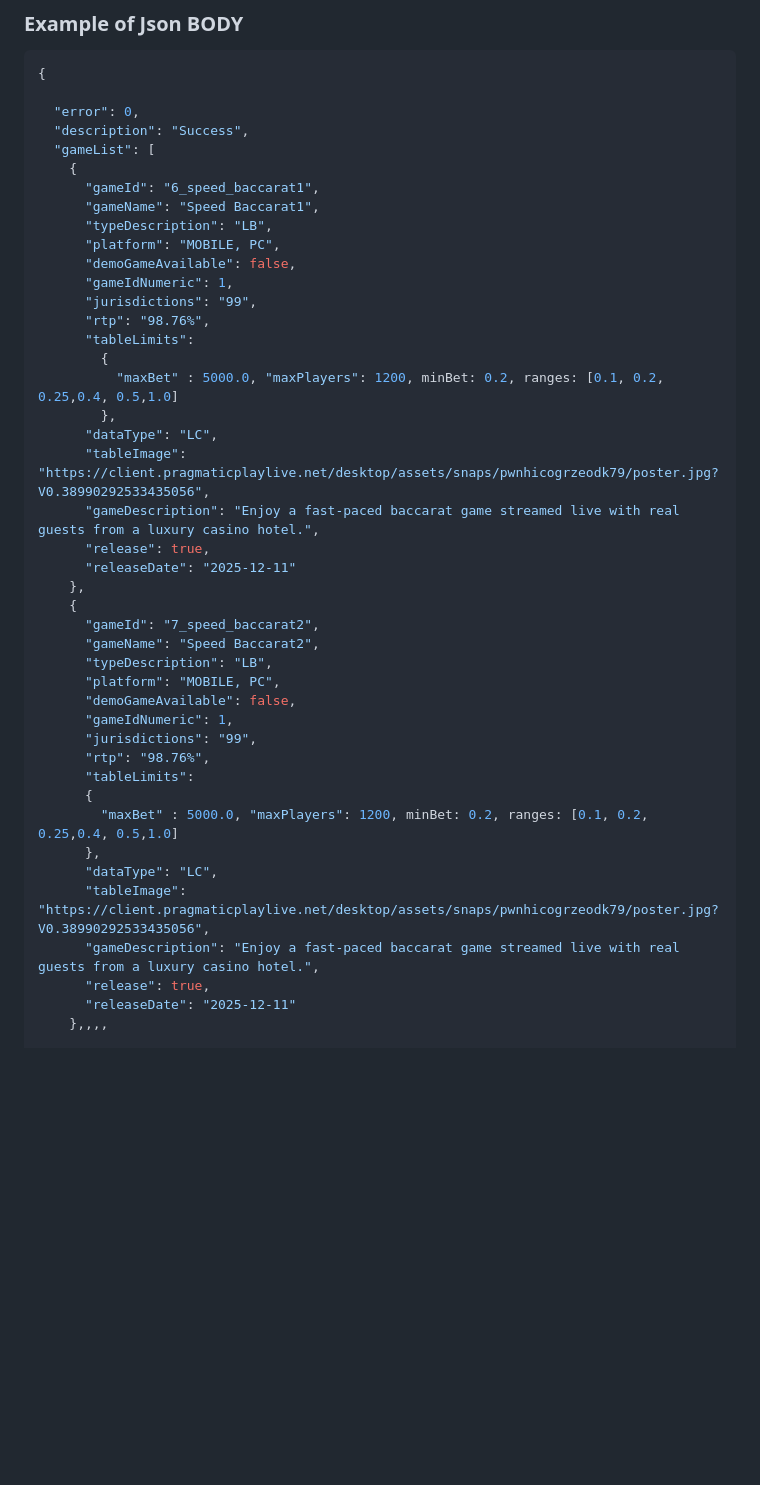
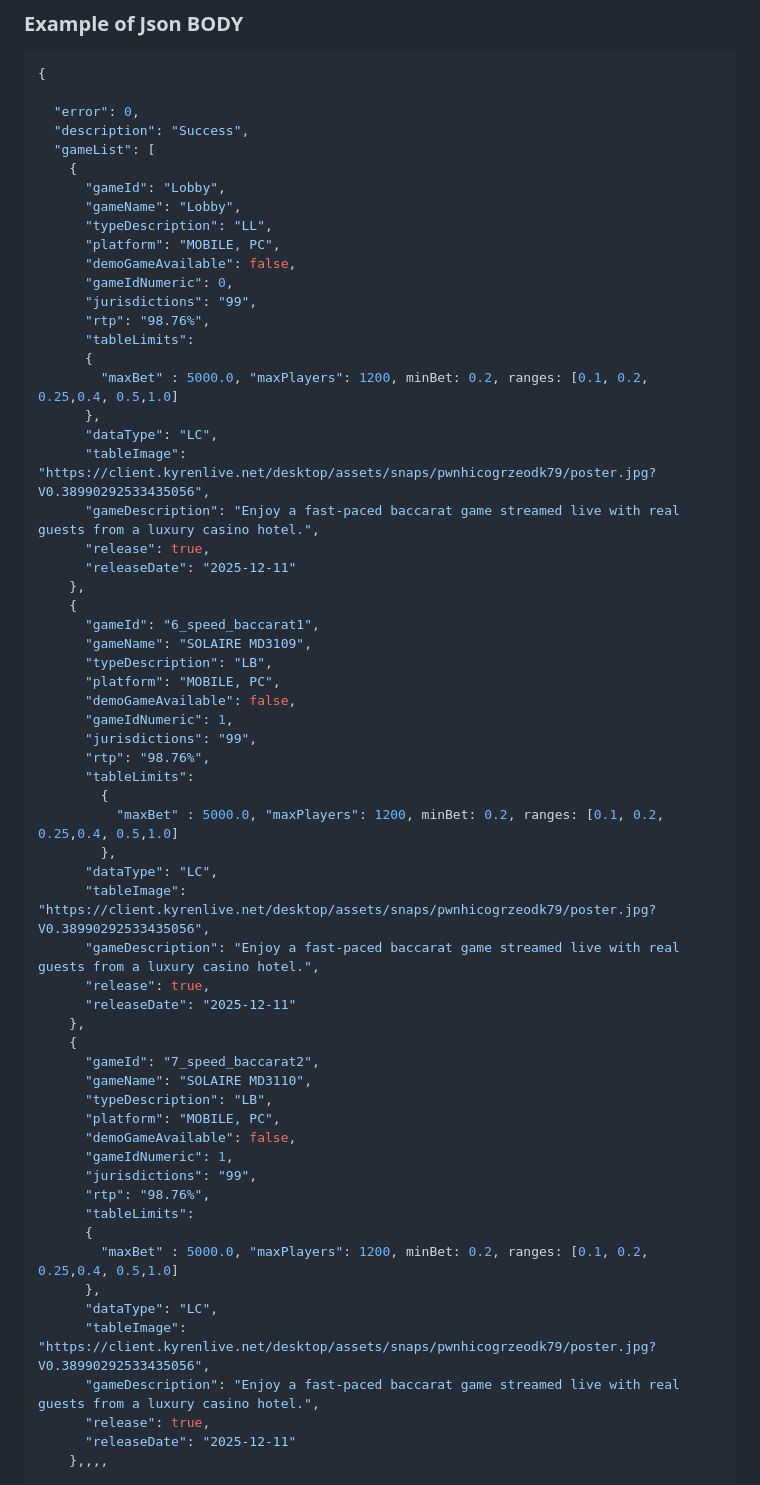
Before and after one commit to jphong125/stellaapic, a Markdown page: Writerside/topics/GetCasinoGames.md, the part around the change. Drawn GitHub-style; blank space fills up the shorter version.

Commit message:
로비추가

```diff
--- a/Writerside/topics/GetCasinoGames.md
+++ b/Writerside/topics/GetCasinoGames.md
@@ -80,8 +80,27 @@ Example of successful response from Kyren API servers.
   "description": "Success",
   "gameList": [
     {
+      "gameId": "Lobby",
+      "gameName": "Lobby",
+      "typeDescription": "LL",
+      "platform": "MOBILE, PC",
+      "demoGameAvailable": false,
+      "gameIdNumeric": 0,
+      "jurisdictions": "99",
+      "rtp": "98.76%",
+      "tableLimits":
+      {
+        "maxBet" : 5000.0, "maxPlayers": 1200, minBet: 0.2, ranges: [0.1, 0.2, 0.25,0.4, 0.5,1.0]
+      },
+      "dataType": "LC",
+      "tableImage": "https://client.kyrenlive.net/desktop/assets/snaps/pwnhicogrzeodk79/poster.jpg? V0.38990292533435056",
+      "gameDescription": "Enjoy a fast-paced baccarat game streamed live with real guests from a luxury casino hotel.",
+      "release": true,
+      "releaseDate": "2025-12-11"
+    },
+    {
       "gameId": "6_speed_baccarat1",
-      "gameName": "Speed Baccarat1",
+      "gameName": "SOLAIRE MD3109",
       "typeDescription": "LB",
       "platform": "MOBILE, PC",
       "demoGameAvailable": false,
@@ -93,14 +112,14 @@ Example of successful response from Kyren API servers.
           "maxBet" : 5000.0, "maxPlayers": 1200, minBet: 0.2, ranges: [0.1, 0.2, 0.25,0.4, 0.5,1.0]
         },
       "dataType": "LC",
-      "tableImage": "https://client.pragmaticplaylive.net/desktop/assets/snaps/pwnhicogrzeodk79/poster.jpg? V0.38990292533435056",
+      "tableImage": "https://client.kyrenlive.net/desktop/assets/snaps/pwnhicogrzeodk79/poster.jpg? V0.38990292533435056",
       "gameDescription": "Enjoy a fast-paced baccarat game streamed live with real guests from a luxury casino hotel.",
       "release": true,
       "releaseDate": "2025-12-11"
     },
     {
       "gameId": "7_speed_baccarat2",
-      "gameName": "Speed Baccarat2",
+      "gameName": "SOLAIRE MD3110",
       "typeDescription": "LB",
       "platform": "MOBILE, PC",
       "demoGameAvailable": false,
@@ -112,7 +131,7 @@ Example of successful response from Kyren API servers.
         "maxBet" : 5000.0, "maxPlayers": 1200, minBet: 0.2, ranges: [0.1, 0.2, 0.25,0.4, 0.5,1.0]
       },
       "dataType": "LC",
-      "tableImage": "https://client.pragmaticplaylive.net/desktop/assets/snaps/pwnhicogrzeodk79/poster.jpg? V0.38990292533435056",
+      "tableImage": "https://client.kyrenlive.net/desktop/assets/snaps/pwnhicogrzeodk79/poster.jpg? V0.38990292533435056",
       "gameDescription": "Enjoy a fast-paced baccarat game streamed live with real guests from a luxury casino hotel.",
       "release": true,
       "releaseDate": "2025-12-11"
```
